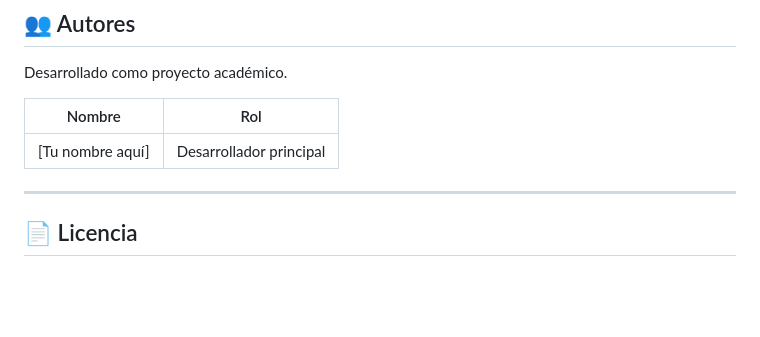
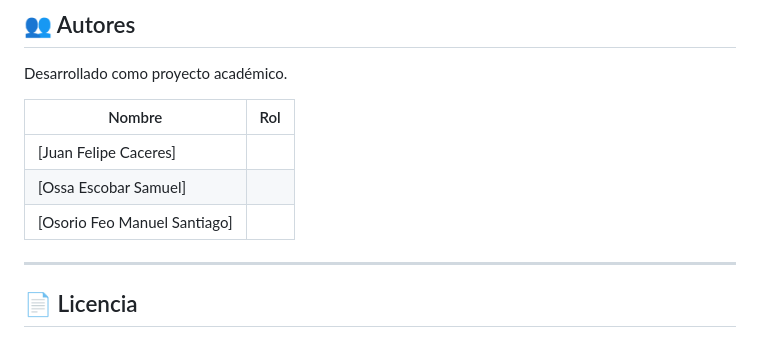
Before and after one commit to felipeC000/entrega-final-alquiler, a Markdown page: README.md, the part around one of its changes. Rendered like a GitHub page; blank space fills up the shorter version.

```diff
--- a/README.md
+++ b/README.md
@@ -215,7 +219,10 @@ Desarrollado como proyecto académico.
 
 | Nombre | Rol |
 |--------|-----|
-| [Tu nombre aquí] | Desarrollador principal |
+| [Juan Felipe Caceres] |
+| [Ossa Escobar Samuel] |
+| [Osorio Feo Manuel Santiago] |
+
 
 ---
 
```
Also changed, not shown: other parts of README.md (+9 -5 lines).
